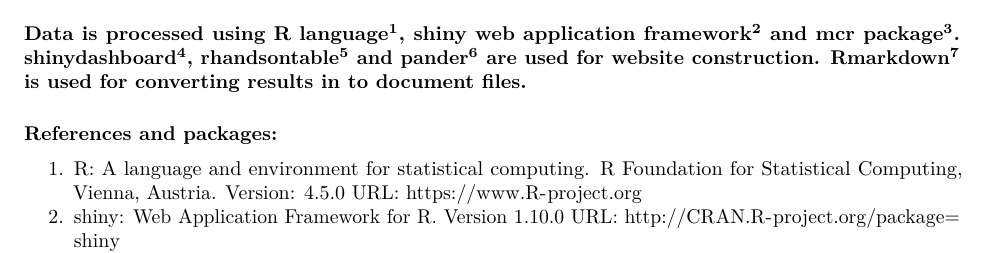
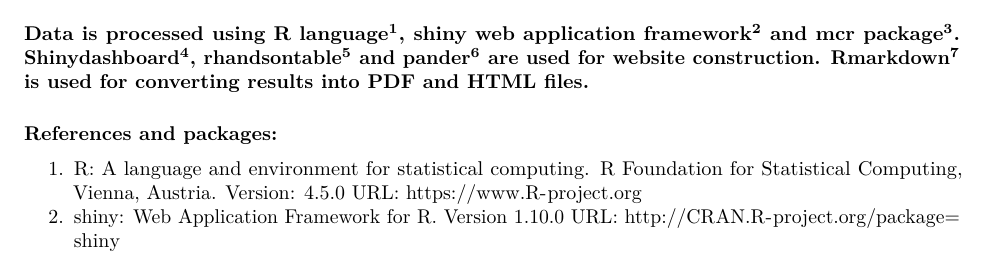
Before and after one commit to bbahar/method_compare, an R Markdown document (report.Rmd): part of the page, cut so that both start at the same text. Rendered offline with R 4.5, knitr and Pandoc, then LaTeX, with nearby package versions; some code elsewhere in the file could not run offline.

Commit message:
Corrected typos in the output

````diff
--- a/report.Rmd
+++ b/report.Rmd
@@ -80,7 +80,7 @@
 ```
 
 
-#### Data is processed using R language^1^, shiny web application framework^2^ and mcr package^3^. shinydashboard^4^, rhandsontable^5^ and pander^6^ are used for website construction. Rmarkdown^7^ is used for converting results in to document files.
+#### Data is processed using R language^1^, shiny web application framework^2^ and mcr package^3^. Shinydashboard^4^, rhandsontable^5^ and pander^6^ are used for website construction. Rmarkdown^7^ is used for converting results into PDF and HTML files.
 
 ##### References and packages:
 
````
